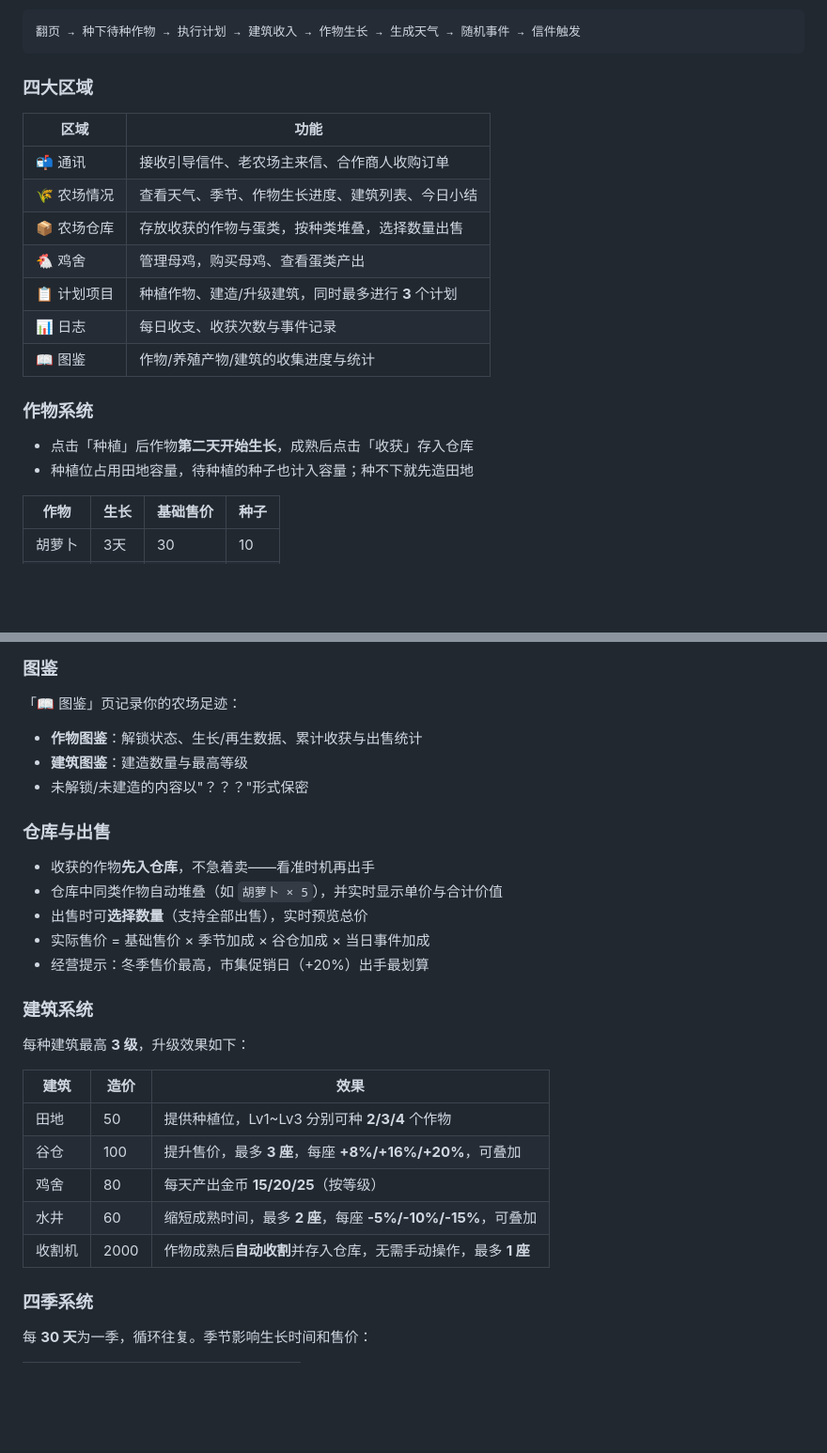
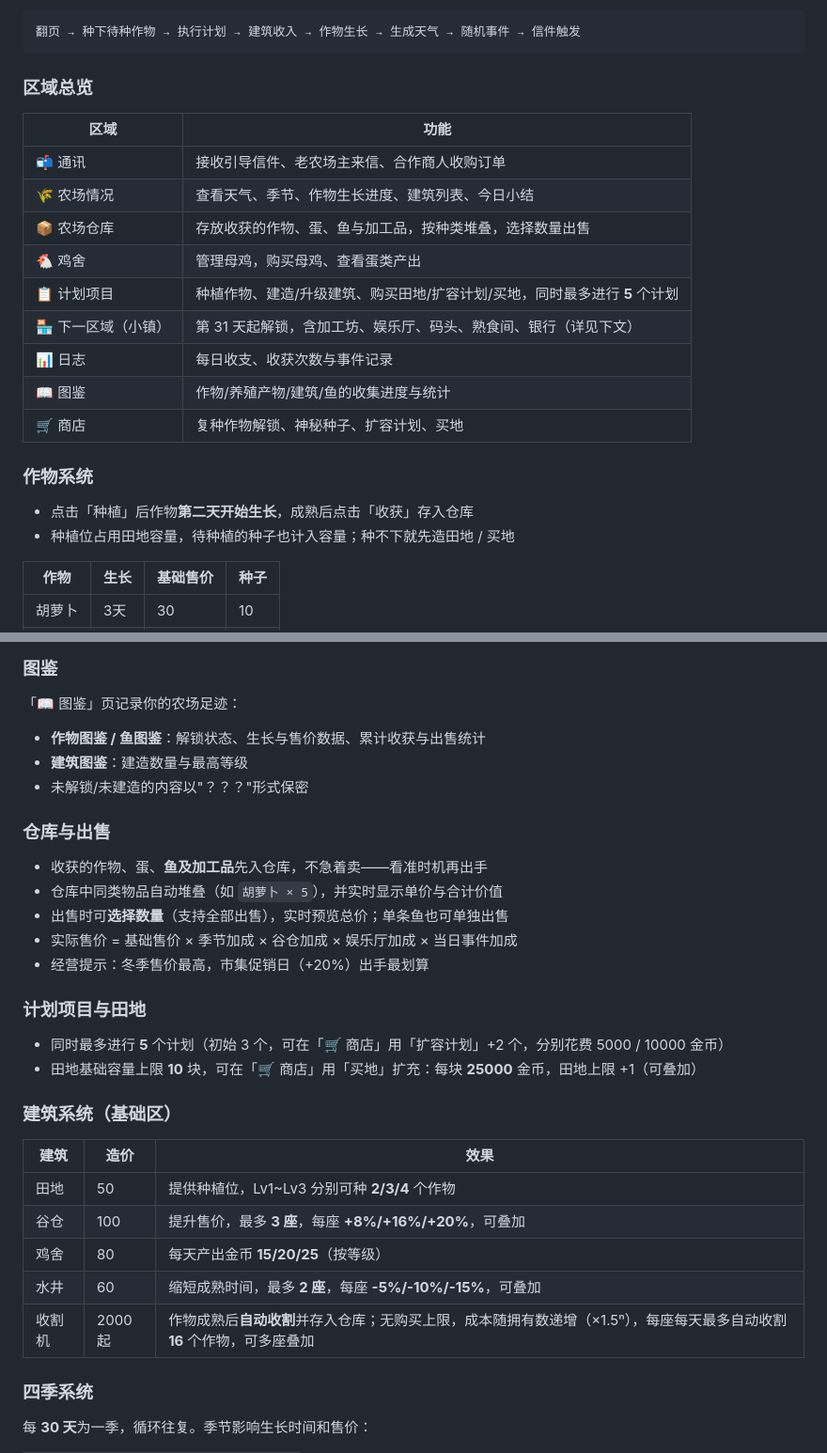
Before and after one commit to xiaoyoukpy/MyFarm, a Markdown page: README.md, 2 parts joined by grey strips. Shown at 94% size. Drawn GitHub-style; blank space fills up the shorter version.

````diff
--- a/README.md
+++ b/README.md
@@ -19,22 +19,24 @@
 翻页 → 种下待种作物 → 执行计划 → 建筑收入 → 作物生长 → 生成天气 → 随机事件 → 信件触发
 ```
 
-### 四大区域
+### 区域总览
 
 | 区域 | 功能 |
 |------|------|
 | 📬 通讯 | 接收引导信件、老农场主来信、合作商人收购订单 |
 | 🌾 农场情况 | 查看天气、季节、作物生长进度、建筑列表、今日小结 |
-| 📦 农场仓库 | 存放收获的作物与蛋类，按种类堆叠，选择数量出售 |
+| 📦 农场仓库 | 存放收获的作物、蛋、鱼与加工品，按种类堆叠，选择数量出售 |
 | 🐔 鸡舍 | 管理母鸡，购买母鸡、查看蛋类产出 |
-| 📋 计划项目 | 种植作物、建造/升级建筑，同时最多进行 **3** 个计划 |
+| 📋 计划项目 | 种植作物、建造/升级建筑、购买田地/扩容计划/买地，同时最多进行 **5** 个计划 |
+| 🏪 下一区域（小镇） | 第 31 天起解锁，含加工坊、娱乐厅、码头、熟食间、银行（详见下文） |
 | 📊 日志 | 每日收支、收获次数与事件记录 |
-| 📖 图鉴 | 作物/养殖产物/建筑的收集进度与统计 |
+| 📖 图鉴 | 作物/养殖产物/建筑/鱼的收集进度与统计 |
+| 🛒 商店 | 复种作物解锁、神秘种子、扩容计划、买地 |
 
 ### 作物系统
 
 - 点击「种植」后作物**第二天开始生长**，成熟后点击「收获」存入仓库
-- 种植位占用田地容量，待种植的种子也计入容量；种不下就先造田地
+- 种植位占用田地容量，待种植的种子也计入容量；种不下就先造田地 / 买地
 
 | 作物 | 生长 | 基础售价 | 种子 |
 |------|------|------|------|
@@ -85,21 +87,24 @@
 
 「📖 图鉴」页记录你的农场足迹：
 
-- **作物图鉴**：解锁状态、生长/再生数据、累计收获与出售统计
+- **作物图鉴 / 鱼图鉴**：解锁状态、生长与售价数据、累计收获与出售统计
 - **建筑图鉴**：建造数量与最高等级
 - 未解锁/未建造的内容以"？？？"形式保密
 
 ### 仓库与出售
 
-- 收获的作物**先入仓库**，不急着卖——看准时机再出手
-- 仓库中同类作物自动堆叠（如 `胡萝卜 × 5`），并实时显示单价与合计价值
-- 出售时可**选择数量**（支持全部出售），实时预览总价
-- 实际售价 = 基础售价 × 季节加成 × 谷仓加成 × 当日事件加成
+- 收获的作物、蛋、**鱼及加工品**先入仓库，不急着卖——看准时机再出手
+- 仓库中同类物品自动堆叠（如 `胡萝卜 × 5`），并实时显示单价与合计价值
+- 出售时可**选择数量**（支持全部出售），实时预览总价；单条鱼也可单独出售
+- 实际售价 = 基础售价 × 季节加成 × 谷仓加成 × 娱乐厅加成 × 当日事件加成
 - 经营提示：冬季售价最高，市集促销日（+20%）出手最划算
 
-### 建筑系统
+### 计划项目与田地
 
-每种建筑最高 **3 级**，升级效果如下：
+- 同时最多进行 **5** 个计划（初始 3 个，可在「🛒 商店」用「扩容计划」+2 个，分别花费 5000 / 10000 金币）
+- 田地基础容量上限 **10** 块，可在「🛒 商店」用「买地」扩充：每块 **25000** 金币，田地上限 +1（可叠加）
+
+### 建筑系统（基础区）
 
 | 建筑 | 造价 | 效果 |
 |------|------|------|
@@ -107,7 +112,7 @@
 | 谷仓 | 100 | 提升售价，最多 **3 座**，每座 **+8%/+16%/+20%**，可叠加 |
 | 鸡舍 | 80 | 每天产出金币 **15/20/25**（按等级） |
 | 水井 | 60 | 缩短成熟时间，最多 **2 座**，每座 **-5%/-10%/-15%**，可叠加 |
-| 收割机 | 2000 | 作物成熟后**自动收割**并存入仓库，无需手动操作，最多 **1 座** |
+| 收割机 | 2000起 | 作物成熟后**自动收割**并存入仓库；无购买上限，成本随拥有数递增（×1.5ⁿ），每座每天最多自动收割 **16** 个作物，可多座叠加 |
 
 ### 四季系统
 
````
Also changed, not shown: other parts of README.md (+79 -10 lines).
